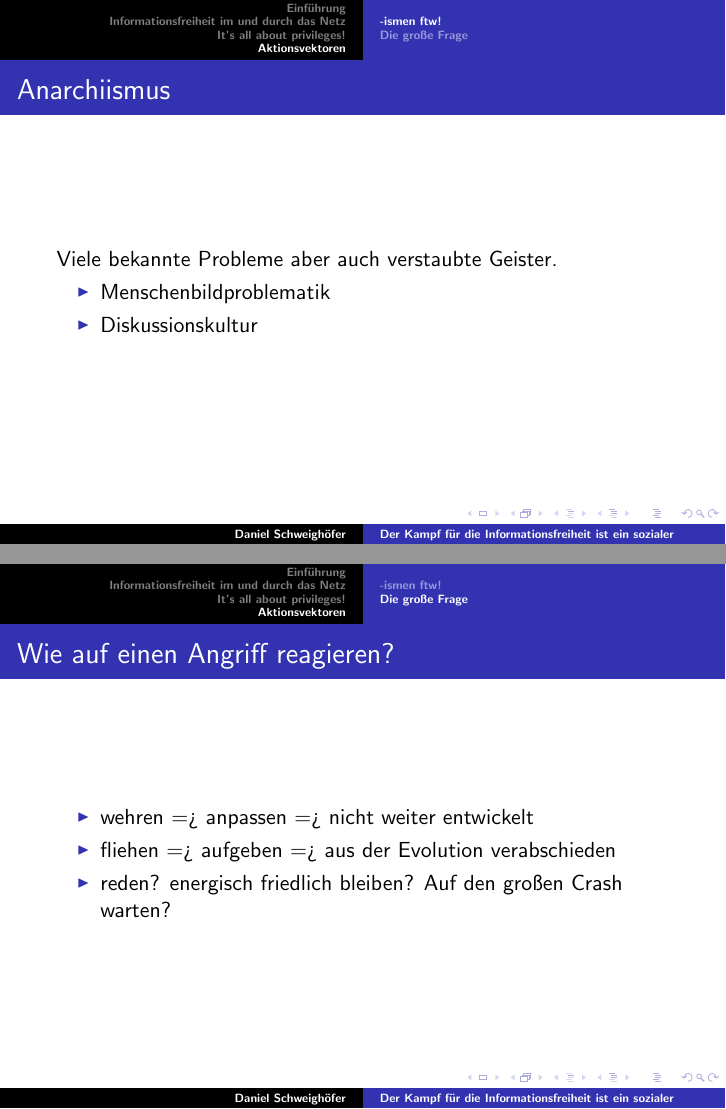
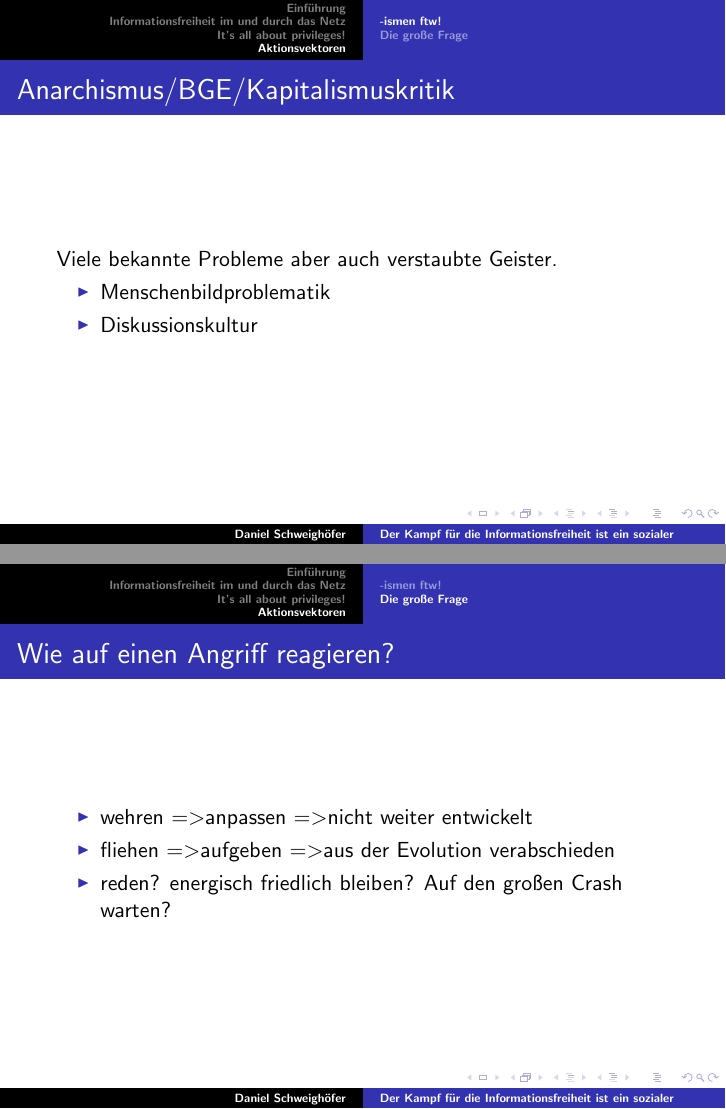
Before and after one commit to acid/Spack0-Talk, LaTeX slides (Spack0-Talk.tex): pages 41 and 48 of 49, joined at a grey line. The pictures show the PDF file Spack0-Talk.pdf that the author committed with the source.

Commit message:
latest fixes

```diff
--- a/Spack0-Talk.tex
+++ b/Spack0-Talk.tex
@@ -219,7 +219,7 @@
 }
 \frame
 {
-  \frametitle{Anarchiismus}
+  \frametitle{Anarchismus/BGE/Kapitalismuskritik}
 
   Viele bekannte Probleme aber auch verstaubte Geister.
   \begin{itemize}[<+->]
@@ -251,8 +251,8 @@
   \frametitle{Wie auf einen Angriff reagieren?}
 
   \begin{itemize}[<+->]
-  \item wehren => anpassen => nicht weiter entwickelt
-  \item fliehen => aufgeben => aus der Evolution verabschieden
+  \item wehren =\textgreater anpassen =\textgreater   nicht weiter entwickelt
+  \item fliehen =\textgreater  aufgeben =\textgreater  aus der Evolution verabschieden
   \item reden? energisch friedlich bleiben? Auf den großen Crash warten?
   \end{itemize}
 
```
Also changed, not shown: Spack0-Talk.pdf.
